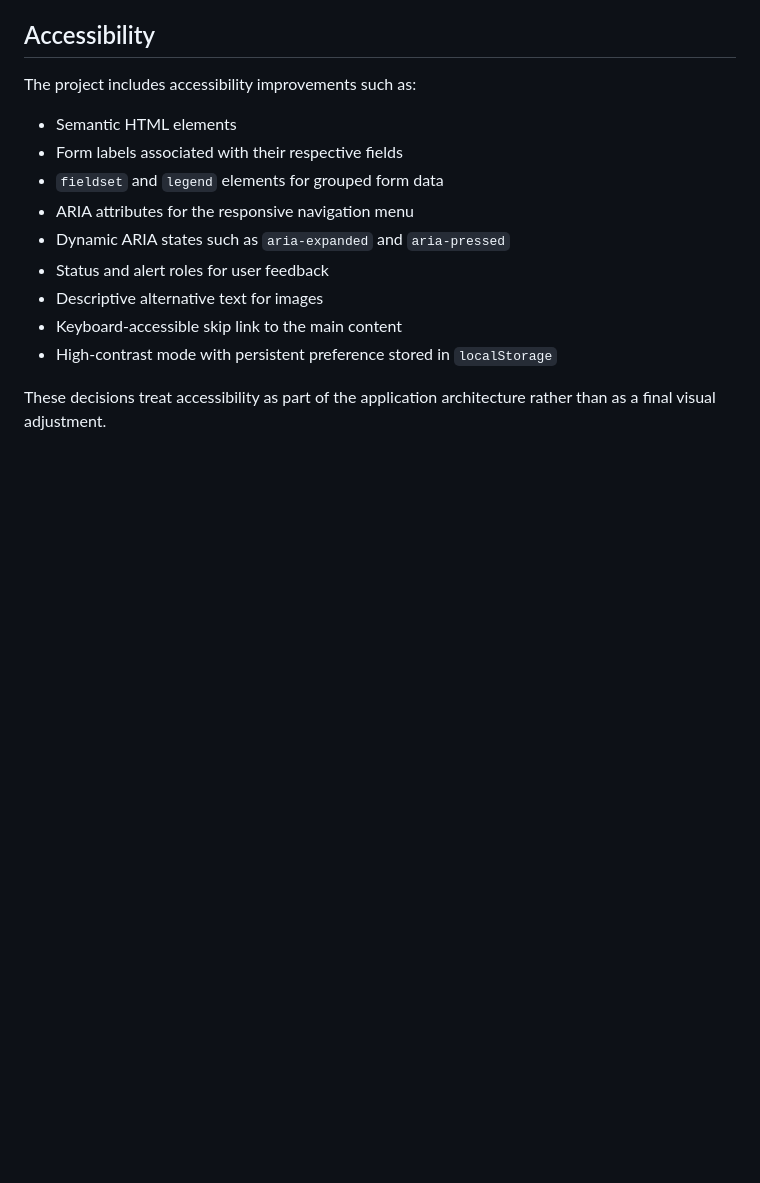
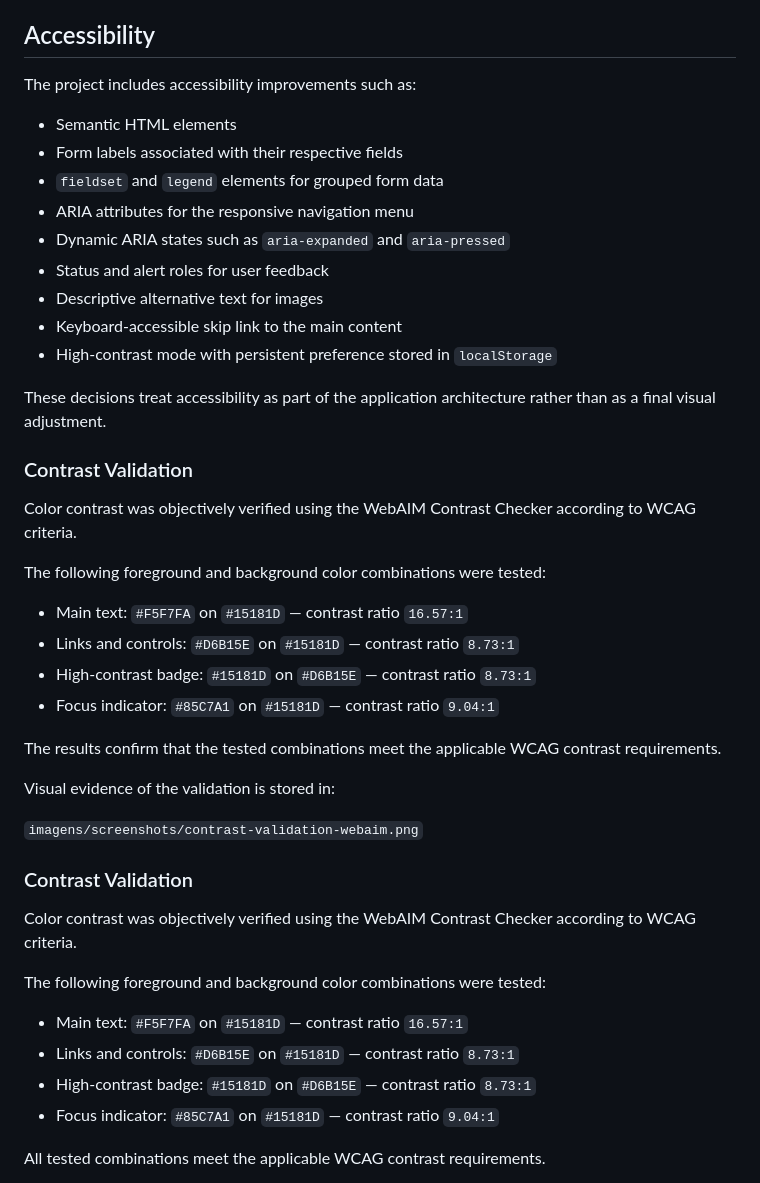
Before and after one commit to RodPavao/ong-transformando-vidas, a Markdown page: README.md, the part around one of its changes. GitHub-like rendering; blank space fills up the shorter version.

Commit message:
docs: document contrast validation
Added contrast validation section with color combinations and results.

```diff
--- a/README.md
+++ b/README.md
@@ -79,3 +79,33 @@ The project includes accessibility improvements such as:
 
 These decisions treat accessibility as part of the application architecture rather than as a final visual adjustment.
 
+### Contrast Validation
+
+Color contrast was objectively verified using the WebAIM Contrast Checker according to WCAG criteria.
+
+The following foreground and background color combinations were tested:
+
+- Main text: `#F5F7FA` on `#15181D` — contrast ratio `16.57:1`
+- Links and controls: `#D6B15E` on `#15181D` — contrast ratio `8.73:1`
+- High-contrast badge: `#15181D` on `#D6B15E` — contrast ratio `8.73:1`
+- Focus indicator: `#85C7A1` on `#15181D` — contrast ratio `9.04:1`
+
+The results confirm that the tested combinations meet the applicable WCAG contrast requirements.
+
+Visual evidence of the validation is stored in:
+
+`imagens/screenshots/contrast-validation-webaim.png`
+
+### Contrast Validation
+
+Color contrast was objectively verified using the WebAIM Contrast Checker according to WCAG criteria.
+
+The following foreground and background color combinations were tested:
+
+- Main text: `#F5F7FA` on `#15181D` — contrast ratio `16.57:1`
+- Links and controls: `#D6B15E` on `#15181D` — contrast ratio `8.73:1`
+- High-contrast badge: `#15181D` on `#D6B15E` — contrast ratio `8.73:1`
+- Focus indicator: `#85C7A1` on `#15181D` — contrast ratio `9.04:1`
+
+All tested combinations meet the applicable WCAG contrast requirements.
+
```
Also changed, not shown: other parts of README.md (+4 -0 lines).
